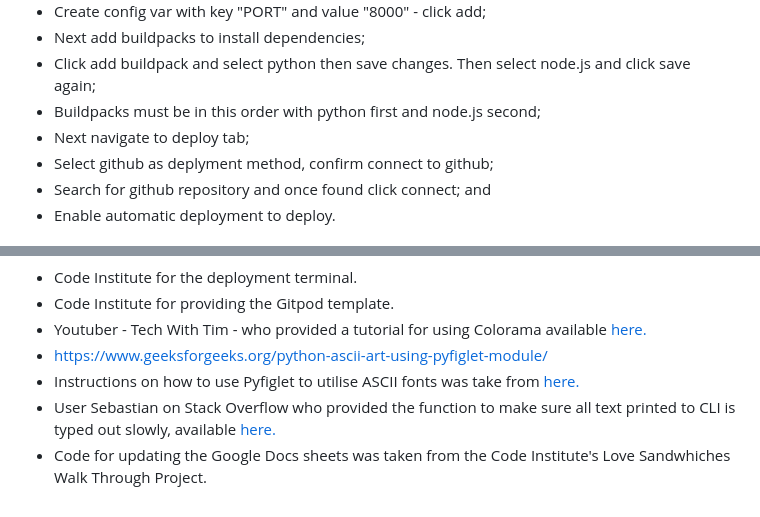
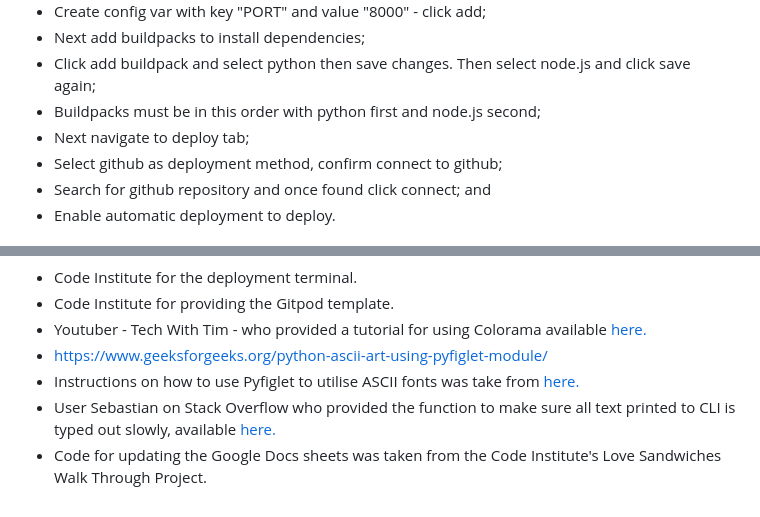
Before and after one commit to tomkelly111/PokerTracker, a Markdown page: README.md, 2 parts joined by grey strips. GitHub-like rendering.

```diff
--- a/README.md
+++ b/README.md
@@ -134,7 +151,7 @@ The project was deployed using Code Institute's mock terminal for Heroku. To do
 - Click add buildpack and select python then save changes. Then select node.js and click save again;
 - Buildpacks must be in this order with python first and node.js second;
 - Next navigate to deploy tab;
-- Select github as deplyment method, confirm connect to github;
+- Select github as deployment method, confirm connect to github;
 - Search for github repository and once found click connect; and
 - Enable automatic deployment to deploy.
 
@@ -148,4 +165,4 @@ Thanks to:
 - https://www.geeksforgeeks.org/python-ascii-art-using-pyfiglet-module/
 - Instructions on how to use Pyfiglet to utilise ASCII fonts was take from [here.](https://www.geeksforgeeks.org/python-ascii-art-using-pyfiglet-module/)
 - User Sebastian on Stack Overflow who provided the function to make sure all text printed to CLI is typed out slowly, available [here.](https://stackoverflow.com/questions/4099422/printing-slowly-simulate-typing)
-- Code for updating the Google Docs sheets was taken from the Code Institute's Love Sandwhiches Walk Through Project.
+- Code for updating the Google Docs sheets was taken from the Code Institute's Love Sandwiches Walk Through Project.
```
Also changed, not shown: other parts of README.md (+25 -8 lines).
